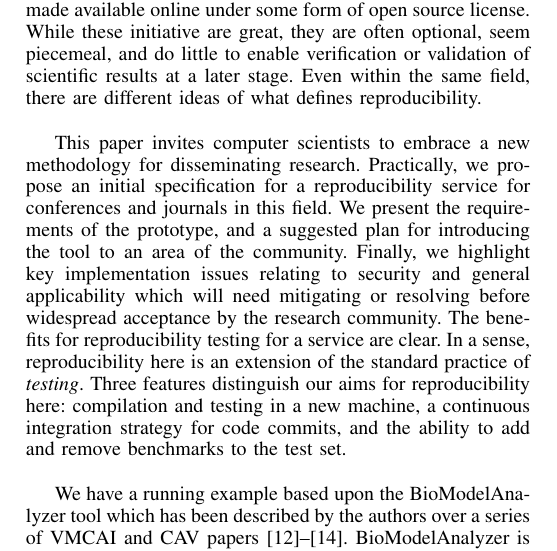
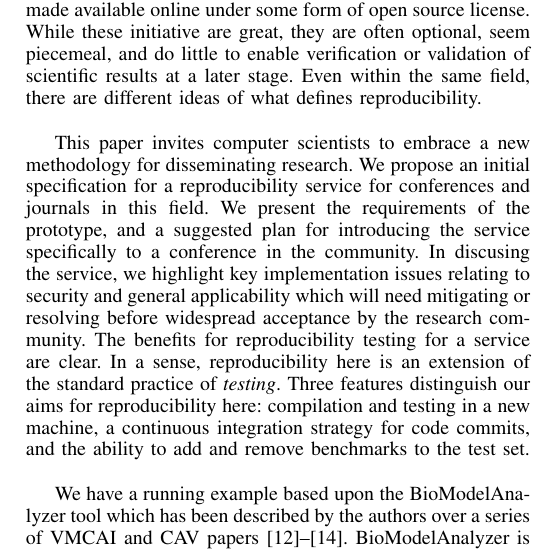
Before and after one commit to hallba/IEEEeScience2015, a LaTeX paper (ieee2015.tex): part of one column of page 1 of 5, cut so that both start at the same text. Compiled offline with pdfLaTeX.

Commit message:
Mention it's about Conference work-flow

```diff
--- a/ieee2015.tex
+++ b/ieee2015.tex
@@ -141,19 +141,19 @@ later stage. Even within the same field, there are different ideas of
 what defines reproducibility.
 
 This paper invites computer scientists to embrace a new methodology
-for disseminating research. Practically, we propose an initial
-specification for a reproducibility service for conferences and
-journals in this field. We present the requirements of the prototype,
-and a suggested plan for introducing the tool to an area of the
-community. Finally, we highlight key implementation issues relating to
-security and general applicability which will need mitigating or
-resolving before widespread acceptance by the research community.  The
-benefits for reproducibility testing for a service are clear. In a
-sense, reproducibility here is an extension of the standard practice
-of \emph{testing}.  Three features distinguish our aims for
-reproducibility here: compilation and testing in a new machine, a
-continuous integration strategy for code commits, and the ability to
-add and remove benchmarks to the test set.
+for disseminating research. We propose an initial specification for a
+reproducibility service for conferences and journals in this field. We
+present the requirements of the prototype, and a suggested plan for
+introducing the service specifically to a conference in the
+community. In discusing the service, we highlight key implementation
+issues relating to security and general applicability which will need
+mitigating or resolving before widespread acceptance by the research
+community.  The benefits for reproducibility testing for a service are
+clear. In a sense, reproducibility here is an extension of the
+standard practice of \emph{testing}.  Three features distinguish our
+aims for reproducibility here: compilation and testing in a new
+machine, a continuous integration strategy for code commits, and the
+ability to add and remove benchmarks to the test set.
 
 We have a running example based upon the BioModelAnalyzer tool which
 has been described by the authors over a series of VMCAI and CAV
```
